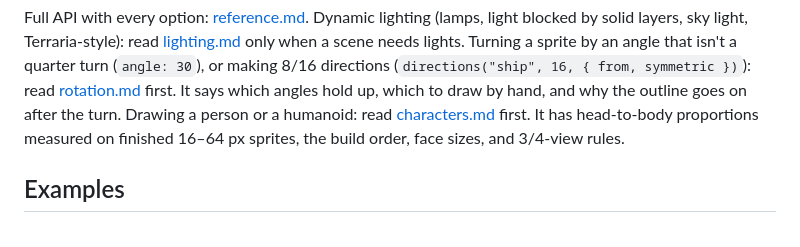
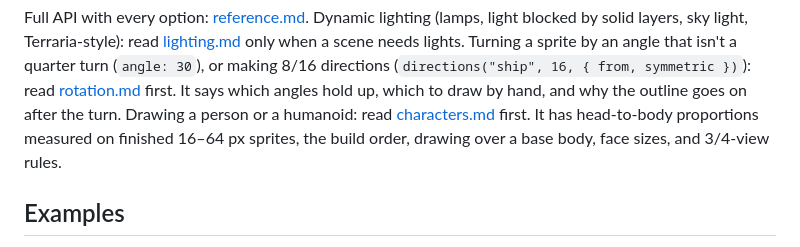
Before and after one commit to Legerdo/claude-pxl, a Markdown page: SKILL.md, the part around the change. Rendered like a GitHub page.

```diff
--- a/SKILL.md
+++ b/SKILL.md
@@ -110,7 +110,7 @@ Turning a sprite by an angle that isn't a quarter turn (`angle: 30`), or making
 (`directions("ship", 16, { from, symmetric })`): read [rotation.md](rotation.md) first. It says which
 angles hold up, which to draw by hand, and why the outline goes on after the turn.
 Drawing a person or a humanoid: read [characters.md](characters.md) first. It has head-to-body
-proportions measured on finished 16–64 px sprites, the build order, face sizes, and 3/4-view rules.
+proportions measured on finished 16–64 px sprites, the build order, drawing over a base body, face sizes, and 3/4-view rules.
 
 ## Examples
 
```
Also changed, not shown: characters.md (+28 -5 lines).
